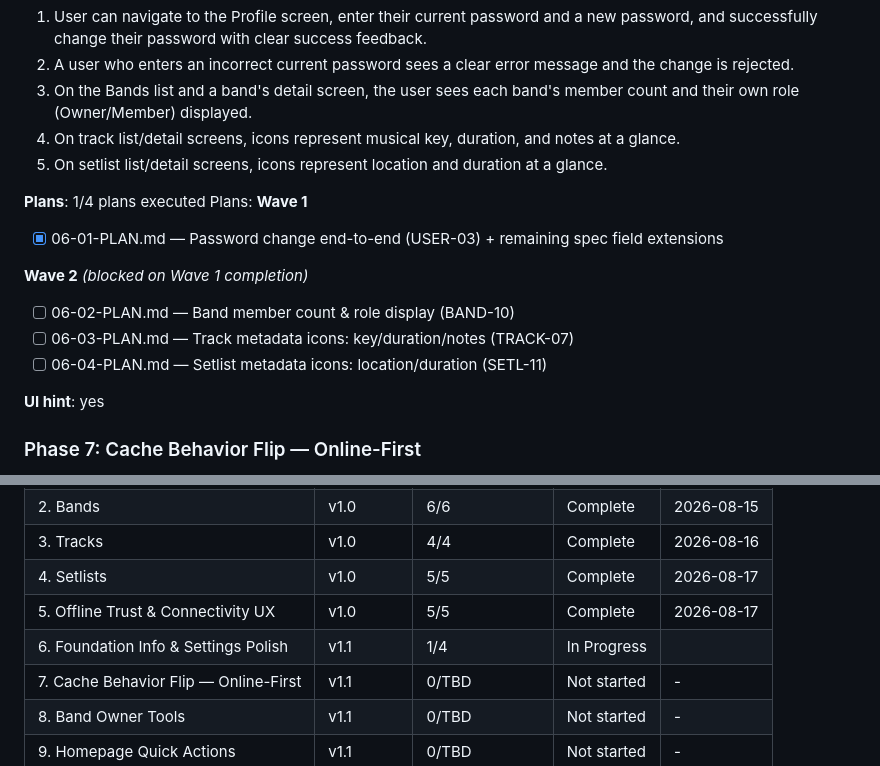
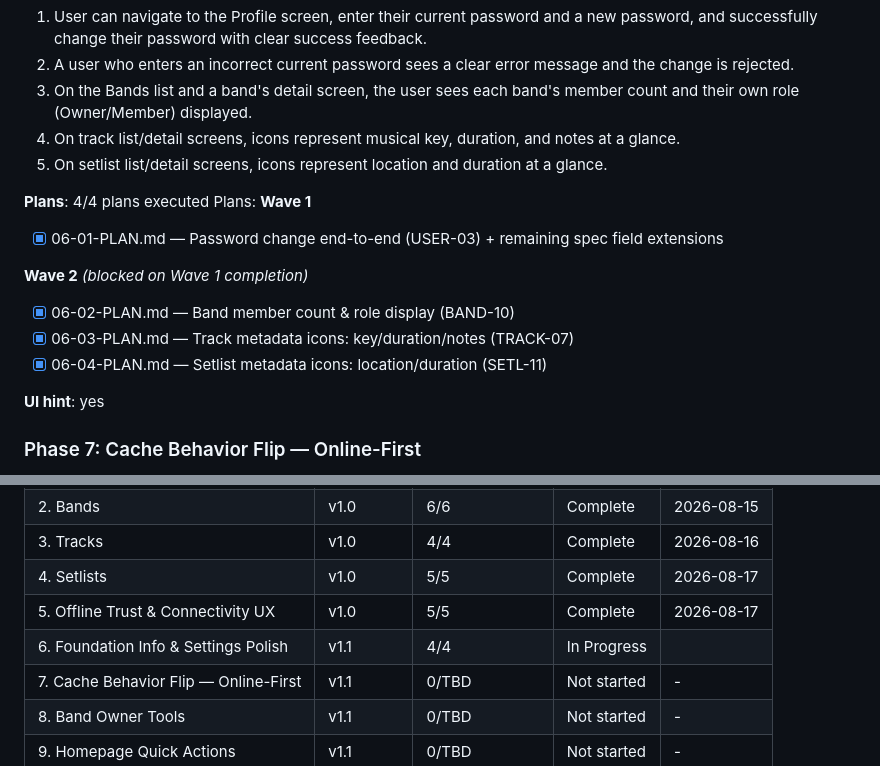
Before and after one commit to cadence-muse/client, a Markdown page: .planning/ROADMAP.md, 2 parts joined by grey strips. GitHub-like rendering.

Commit message:
docs(phase-06): update tracking after wave 2

```diff
--- a/.planning/ROADMAP.md
+++ b/.planning/ROADMAP.md
@@ -74,7 +74,7 @@ Full detail for Phases 1-5: `.planning/milestones/v1.0-ROADMAP.md`
   4. On track list/detail screens, icons represent musical key, duration, and notes at a glance.
   5. On setlist list/detail screens, icons represent location and duration at a glance.
 
-**Plans**: 1/4 plans executed
+**Plans**: 4/4 plans executed
 Plans:
 **Wave 1**
 
@@ -82,9 +82,9 @@ Plans:
 
 **Wave 2** *(blocked on Wave 1 completion)*
 
-- [ ] 06-02-PLAN.md — Band member count & role display (BAND-10)
-- [ ] 06-03-PLAN.md — Track metadata icons: key/duration/notes (TRACK-07)
-- [ ] 06-04-PLAN.md — Setlist metadata icons: location/duration (SETL-11)
+- [x] 06-02-PLAN.md — Band member count & role display (BAND-10)
+- [x] 06-03-PLAN.md — Track metadata icons: key/duration/notes (TRACK-07)
+- [x] 06-04-PLAN.md — Setlist metadata icons: location/duration (SETL-11)
 
 **UI hint**: yes
 
@@ -159,7 +159,7 @@ Phases execute in numeric order: 6 → 7 → 8 → 9 → 10
 | 3. Tracks | v1.0 | 4/4 | Complete | 2026-08-16 |
 | 4. Setlists | v1.0 | 5/5 | Complete | 2026-08-17 |
 | 5. Offline Trust & Connectivity UX | v1.0 | 5/5 | Complete | 2026-08-17 |
-| 6. Foundation Info & Settings Polish | v1.1 | 1/4 | In Progress|  |
+| 6. Foundation Info & Settings Polish | v1.1 | 4/4 | In Progress|  |
 | 7. Cache Behavior Flip — Online-First | v1.1 | 0/TBD | Not started | - |
 | 8. Band Owner Tools | v1.1 | 0/TBD | Not started | - |
 | 9. Homepage Quick Actions | v1.1 | 0/TBD | Not started | - |
```
